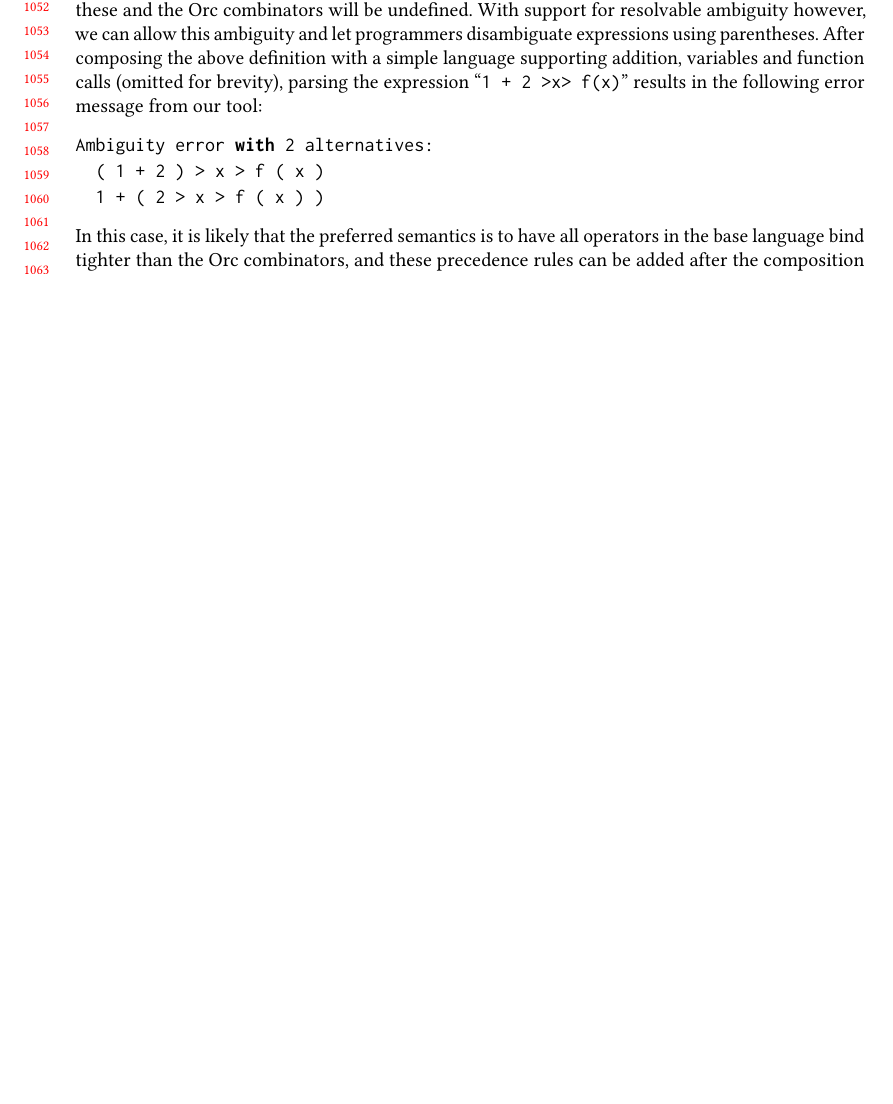
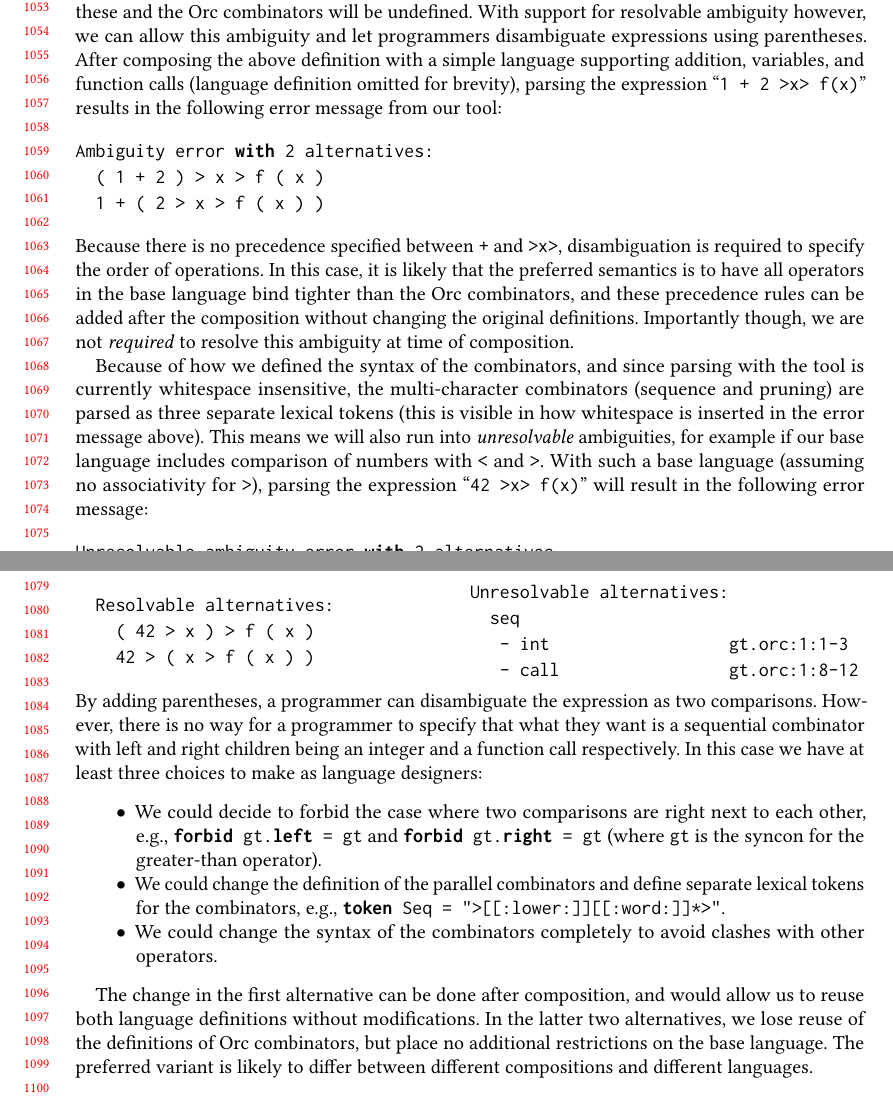
Before and after one commit to miking-lang/syncon, a LaTeX paper (paper/paper.tex): part of page 22 of 24 before the commit and two parts of pages 22 and 23 of 25 after it, the two joined at a grey line, cut at the place of the change, the shorter picture padded with empty space. Compiled offline with pdfLaTeX.

Commit message:
Finished first draft of Orc case study

```diff
--- a/paper/paper.tex
+++ b/paper/paper.tex
@@ -1542,8 +1542,8 @@ between these and the Orc combinators will be undefined. With
 support for resolvable ambiguity however, we can allow this
 ambiguity and let programmers disambiguate expressions using
 parentheses. After composing the above definition with a simple
-language supporting addition, variables and function calls
-(omitted for brevity), parsing the expression
+language supporting addition, variables, and function calls
+(language definition omitted for brevity), parsing the expression
 %
 ``\ocaml{1 + 2 >x> f(x)}''
 %
@@ -1556,12 +1556,78 @@ Ambiguity error with 2 alternatives:
 \end{lstlisting}
 
 \noindent
+Because there is no precedence specified between \ocaml{+} and
+\ocaml{>x>}, disambiguation is required to specify the order of
+operations.
+%
 In this case, it is likely that the preferred semantics is to have
 all operators in the base language bind tighter than the Orc
 combinators, and these precedence rules can be added after the
-composition without changing the original definitions.
-
-% TODO: Clashes involving ">" or ";"?
+composition without changing the original definitions. Importantly
+though, we are not \emph{required} to resolve this ambiguity at
+time of composition.
+
+Because of how we defined the syntax of the combinators, and since
+parsing with the tool is currently whitespace insensitive, the
+multi-character combinators (sequence and pruning) are parsed as
+three separate lexical tokens (this is visible in how whitespace
+is inserted in the error message above). This means we will also
+run into \emph{unresolvable} ambiguities, for example if our base
+language includes comparison of numbers with \ocaml{<} and
+\ocaml{>}. With such a base language (assuming no associativity
+for \ocaml{>}), parsing the expression
+%
+``\ocaml{42 >x> f(x)}''
+%
+will result in the following error message:
+
+\begin{lstlisting}[language={[objective]caml}]
+Unresolvable ambiguity error with 2 alternatives.
+\end{lstlisting}
+
+\begin{minipage}{.3\textwidth}
+\begin{lstlisting}[language={[objective]caml}]
+Resolvable alternatives:
+  ( 42 > x ) > f ( x )
+  42 > ( x > f ( x ) )
+\end{lstlisting}
+\end{minipage}
+\hfill
+\begin{minipage}{.5\textwidth}
+\begin{lstlisting}[language={[objective]caml}]
+Unresolvable alternatives:
+  seq
+   - int                  gt.orc:1:1-3
+   - call                 gt.orc:1:8-12
+\end{lstlisting}
+\end{minipage}
+
+\noindent
+By adding parentheses, a programmer can disambiguate the
+expression as two comparisons. However, there is no way for a
+programmer to specify that what they want is a sequential
+combinator with left and right children being an integer and a
+function call respectively. In this case we have at least three
+choices to make as language designers:
+
+\begin{itemize}
+\item We could decide to forbid the case where two comparisons are
+  right next to each other, e.g., \syncon{forbid gt.left = gt} and
+  \syncon{forbid gt.right = gt} (where \syncon{gt} is the syncon
+  for the greater-than operator).
+\item We could change the definition of the parallel combinators
+  and define separate lexical tokens for the combinators, e.g.,
+  \syncon{token Seq = ">[[:lower:]][[:word:]]*>"}.
+\item We could change the syntax of the combinators completely to
+  avoid clashes with other operators.
+\end{itemize}
+
+The change in the first alternative can be done after composition,
+and would allow us to reuse both language definitions without
+modifications. In the latter two alternatives, we lose reuse of
+the definitions of Orc combinators, but place no additional
+restrictions on the base language. The preferred variant is likely
+to differ between different compositions and different languages.
 
 \subsection{Cyphym} \label{sec:evaluation-cyphym}
 
```
Also changed, not shown: paper/paper.tex (10 more changed lines).
